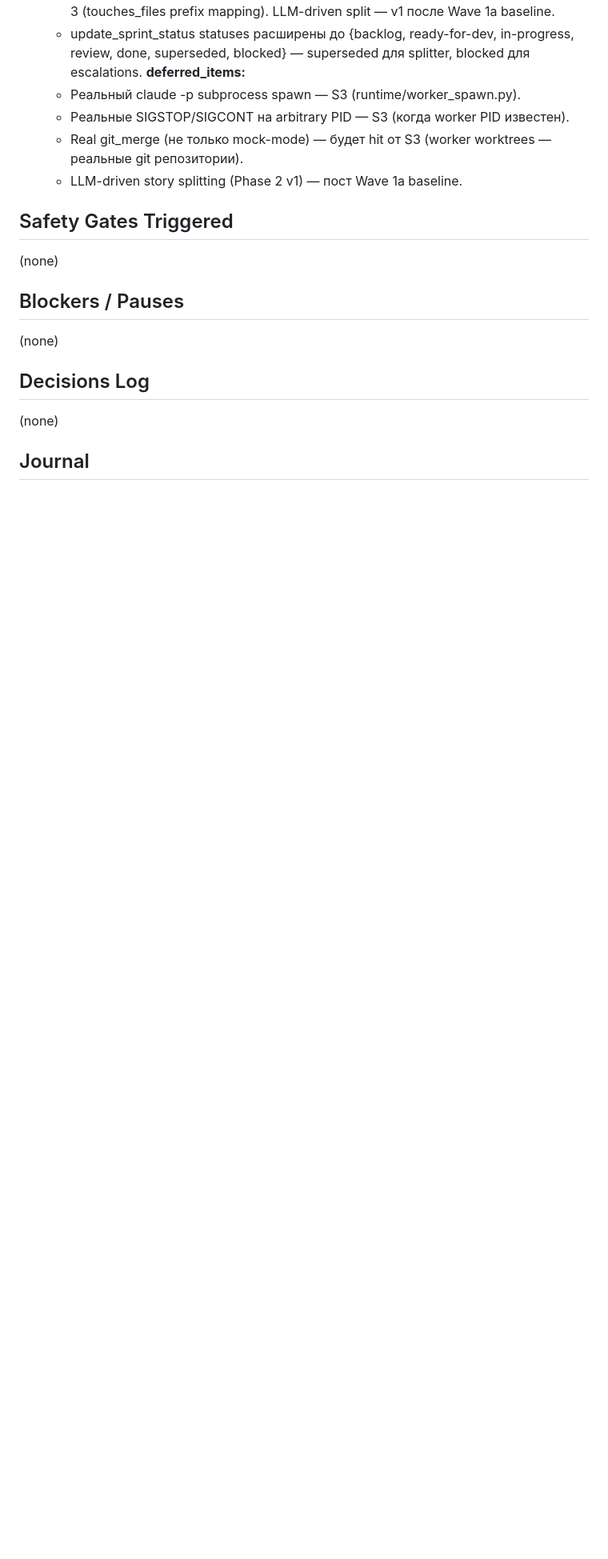
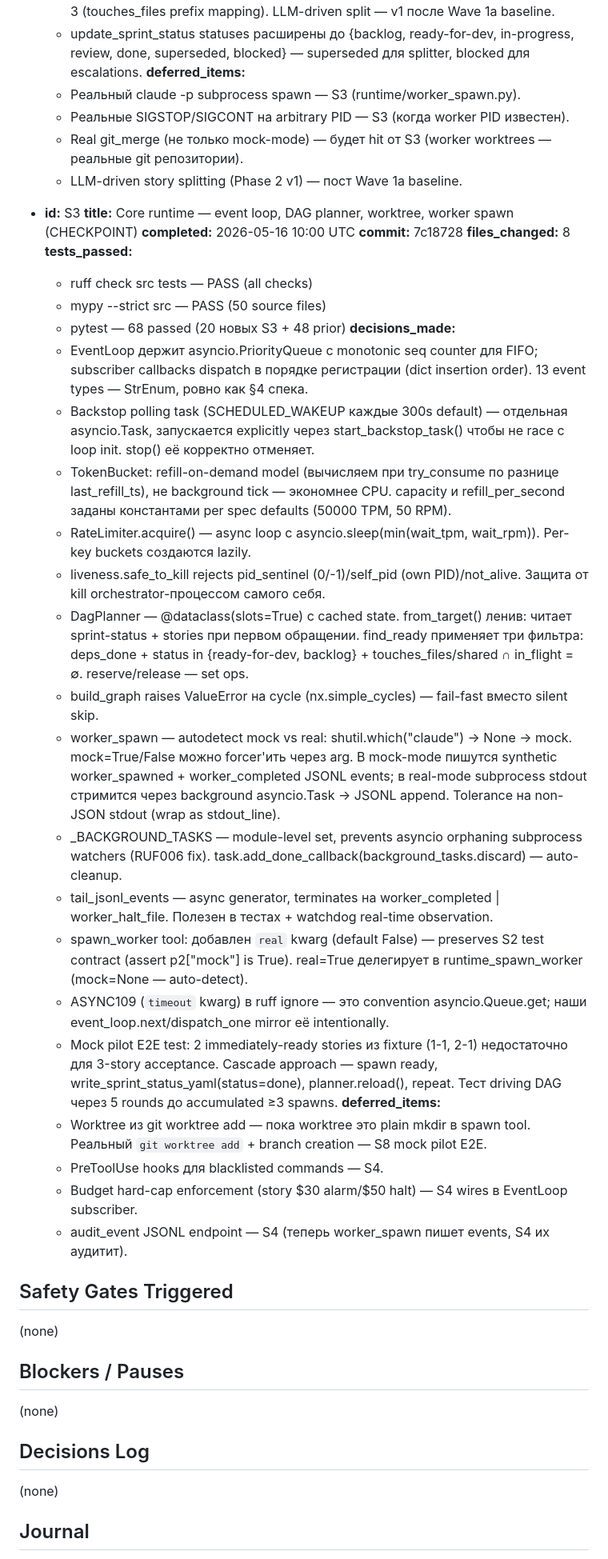
Before and after one commit to dandgam/overlay_script, a Markdown page: .claude/initiative-tracker-orchestrator_agent.md, the part around one of its changes. Shown at 80% size. Rendered like a GitHub page; blank space fills up the shorter version.

```diff
--- a/.claude/initiative-tracker-orchestrator_agent.md
+++ b/.claude/initiative-tracker-orchestrator_agent.md
@@ -210,6 +191,35 @@
     - Real git_merge (не только mock-mode) — будет hit от S3 (worker worktrees — реальные git репозитории).
     - LLM-driven story splitting (Phase 2 v1) — пост Wave 1a baseline.
 
+- **id:** S3
+  **title:** Core runtime — event loop, DAG planner, worktree, worker spawn (CHECKPOINT)
+  **completed:** 2026-05-16 10:00 UTC
+  **commit:** 7c18728
+  **files_changed:** 8
+  **tests_passed:**
+    - ruff check src tests — PASS (all checks)
+    - mypy --strict src — PASS (50 source files)
+    - pytest — 68 passed (20 новых S3 + 48 prior)
+  **decisions_made:**
+    - EventLoop держит asyncio.PriorityQueue с monotonic seq counter для FIFO; subscriber callbacks dispatch в порядке регистрации (dict insertion order). 13 event types — StrEnum, ровно как §4 спека.
+    - Backstop polling task (SCHEDULED_WAKEUP каждые 300s default) — отдельная asyncio.Task, запускается explicitly через start_backstop_task() чтобы не race с loop init. stop() её корректно отменяет.
+    - TokenBucket: refill-on-demand model (вычисляем при try_consume по разнице last_refill_ts), не background tick — экономнее CPU. capacity и refill_per_second заданы константами per spec defaults (50000 TPM, 50 RPM).
+    - RateLimiter.acquire() — async loop с asyncio.sleep(min(wait_tpm, wait_rpm)). Per-key buckets создаются lazily.
+    - liveness.safe_to_kill rejects pid_sentinel (0/-1)/self_pid (own PID)/not_alive. Защита от kill orchestrator-процессом самого себя.
+    - DagPlanner — @dataclass(slots=True) c cached state. from_target() ленив: читает sprint-status + stories при первом обращении. find_ready применяет три фильтра: deps_done + status in {ready-for-dev, backlog} + touches_files/shared ∩ in_flight = ∅. reserve/release — set ops.
+    - build_graph raises ValueError на cycle (nx.simple_cycles) — fail-fast вместо silent skip.
+    - worker_spawn — autodetect mock vs real: shutil.which("claude") → None → mock. mock=True/False можно forcer'ить через arg. В mock-mode пишутся synthetic worker_spawned + worker_completed JSONL events; в real-mode subprocess stdout стримится через background asyncio.Task → JSONL append. Tolerance на non-JSON stdout (wrap as stdout_line).
+    - _BACKGROUND_TASKS — module-level set, prevents asyncio orphaning subprocess watchers (RUF006 fix). task.add_done_callback(background_tasks.discard) — auto-cleanup.
+    - tail_jsonl_events — async generator, terminates на worker_completed | worker_halt_file. Полезен в тестах + watchdog real-time observation.
+    - spawn_worker tool: добавлен `real` kwarg (default False) — preserves S2 test contract (assert p2["mock"] is True). real=True делегирует в runtime_spawn_worker (mock=None — auto-detect).
+    - ASYNC109 (`timeout` kwarg) в ruff ignore — это convention asyncio.Queue.get; наши event_loop.next/dispatch_one mirror её intentionally.
+    - Mock pilot E2E test: 2 immediately-ready stories из fixture (1-1, 2-1) недостаточно для 3-story acceptance. Cascade approach — spawn ready, write_sprint_status_yaml(status=done), planner.reload(), repeat. Тест driving DAG через 5 rounds до accumulated ≥3 spawns.
+  **deferred_items:**
+    - Worktree из git worktree add — пока worktree это plain mkdir в spawn tool. Реальный `git worktree add` + branch creation — S8 mock pilot E2E.
+    - PreToolUse hooks для blacklisted commands — S4.
+    - Budget hard-cap enforcement (story $30 alarm/$50 halt) — S4 wires в EventLoop subscriber.
+    - audit_event JSONL endpoint — S4 (теперь worker_spawn пишет events, S4 их аудитит).
+
 ## Safety Gates Triggered
 (none)
 
```
Also changed, not shown: other parts of .claude/initiative-tracker-orchestrator_agent.md (+15 -32 lines).
